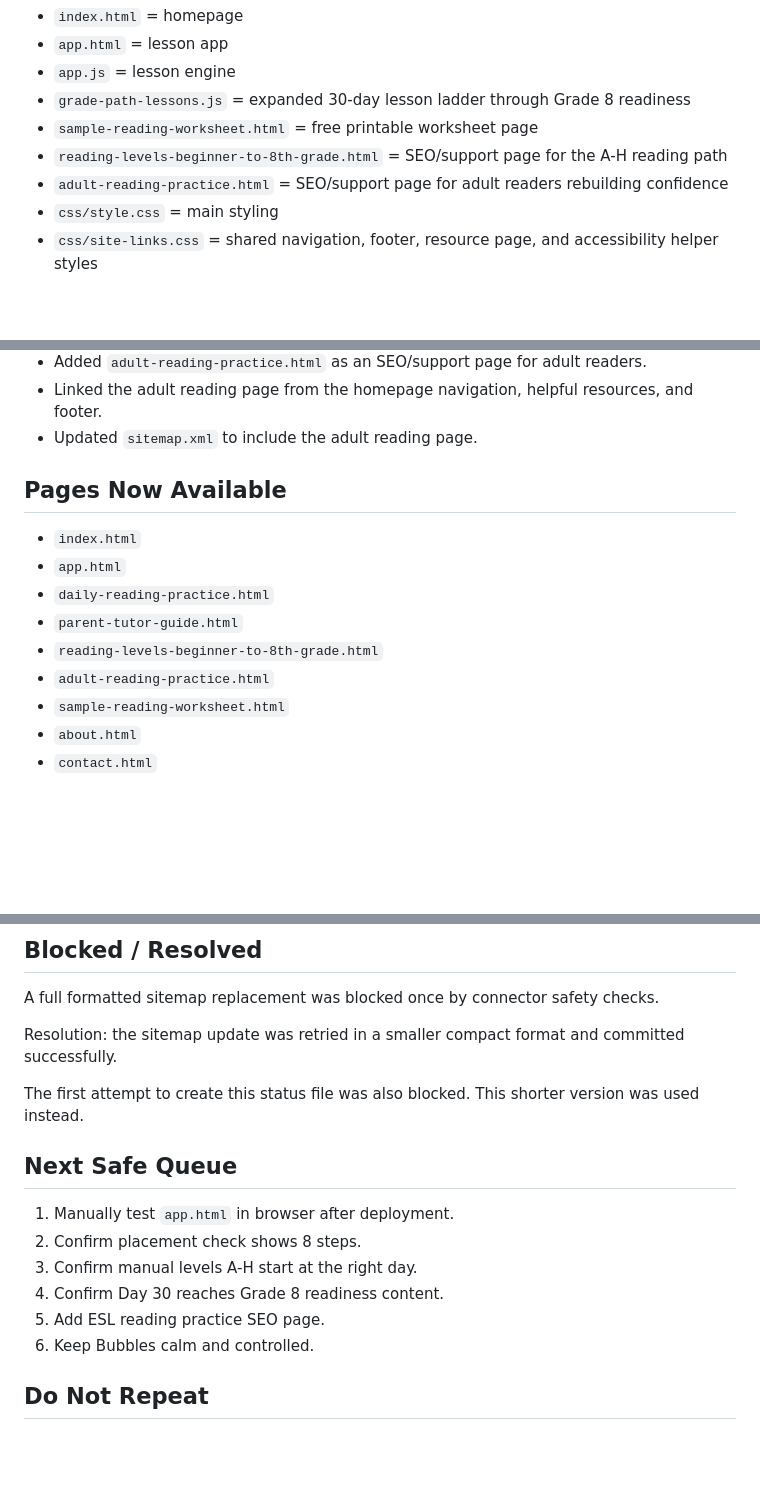
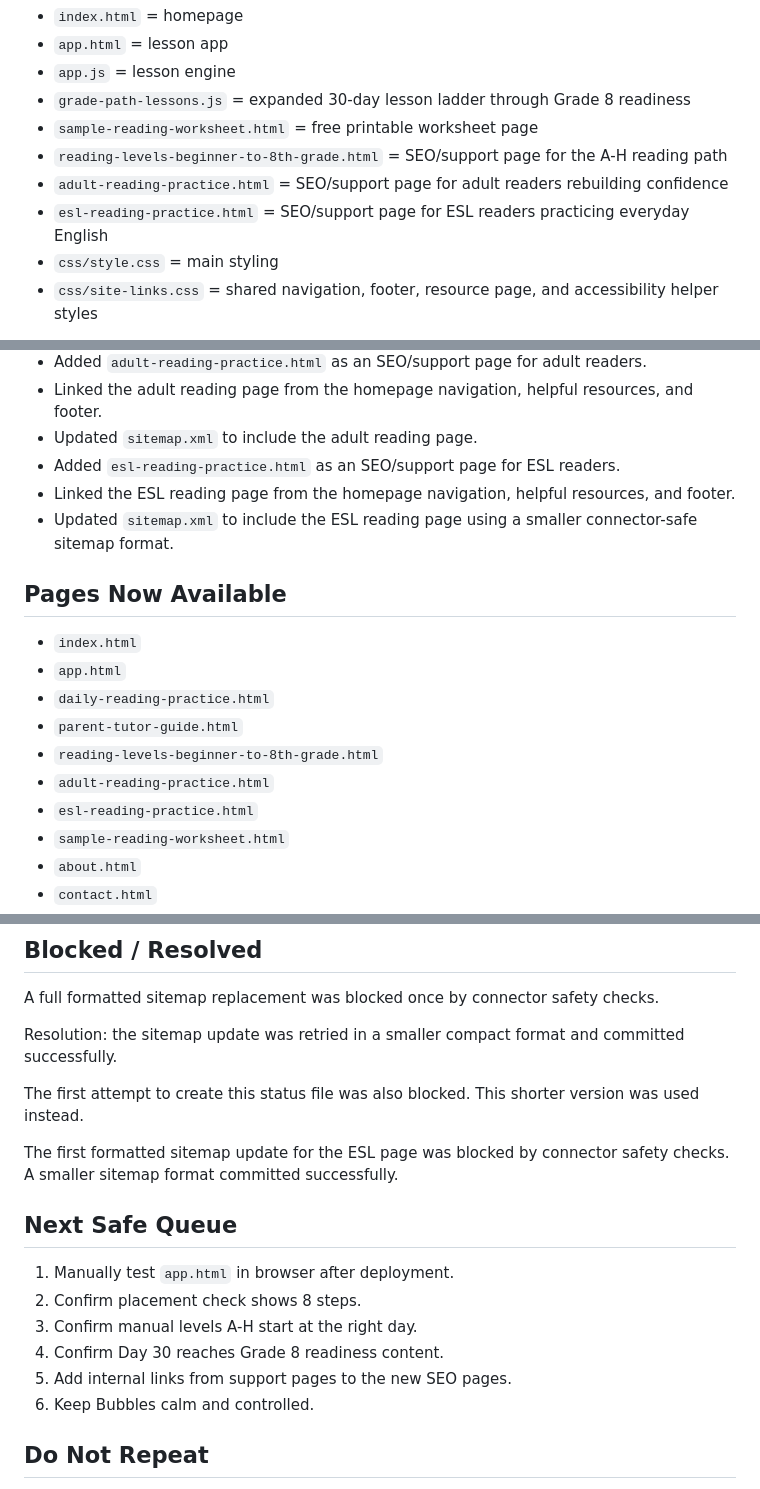
Before and after one commit to Readeasy30/readeasy30.com, a Markdown page: PROJECT-STATUS.md, 3 parts joined by grey strips. GitHub-like rendering; blank space fills up the shorter version.

Commit message:
Record ESL reading practice page

```diff
--- a/PROJECT-STATUS.md
+++ b/PROJECT-STATUS.md
@@ -15,6 +15,7 @@ Locked structure:
 - `sample-reading-worksheet.html` = free printable worksheet page
 - `reading-levels-beginner-to-8th-grade.html` = SEO/support page for the A-H reading path
 - `adult-reading-practice.html` = SEO/support page for adult readers rebuilding confidence
+- `esl-reading-practice.html` = SEO/support page for ESL readers practicing everyday English
 - `css/style.css` = main styling
 - `css/site-links.css` = shared navigation, footer, resource page, and accessibility helper styles
 
@@ -84,6 +85,9 @@ Completed on 2026-05-28:
 - Added `adult-reading-practice.html` as an SEO/support page for adult readers.
 - Linked the adult reading page from the homepage navigation, helpful resources, and footer.
 - Updated `sitemap.xml` to include the adult reading page.
+- Added `esl-reading-practice.html` as an SEO/support page for ESL readers.
+- Linked the ESL reading page from the homepage navigation, helpful resources, and footer.
+- Updated `sitemap.xml` to include the ESL reading page using a smaller connector-safe sitemap format.
 
 ## Pages Now Available
 
@@ -93,6 +97,7 @@ Completed on 2026-05-28:
 - `parent-tutor-guide.html`
 - `reading-levels-beginner-to-8th-grade.html`
 - `adult-reading-practice.html`
+- `esl-reading-practice.html`
 - `sample-reading-worksheet.html`
 - `about.html`
 - `contact.html`
@@ -123,13 +128,15 @@ Resolution: the sitemap update was retried in a smaller compact format and commi
 
 The first attempt to create this status file was also blocked. This shorter version was used instead.
 
+The first formatted sitemap update for the ESL page was blocked by connector safety checks. A smaller sitemap format committed successfully.
+
 ## Next Safe Queue
 
 1. Manually test `app.html` in browser after deployment.
 2. Confirm placement check shows 8 steps.
 3. Confirm manual levels A-H start at the right day.
 4. Confirm Day 30 reaches Grade 8 readiness content.
-5. Add ESL reading practice SEO page.
+5. Add internal links from support pages to the new SEO pages.
 6. Keep Bubbles calm and controlled.
 
 ## Do Not Repeat
```
